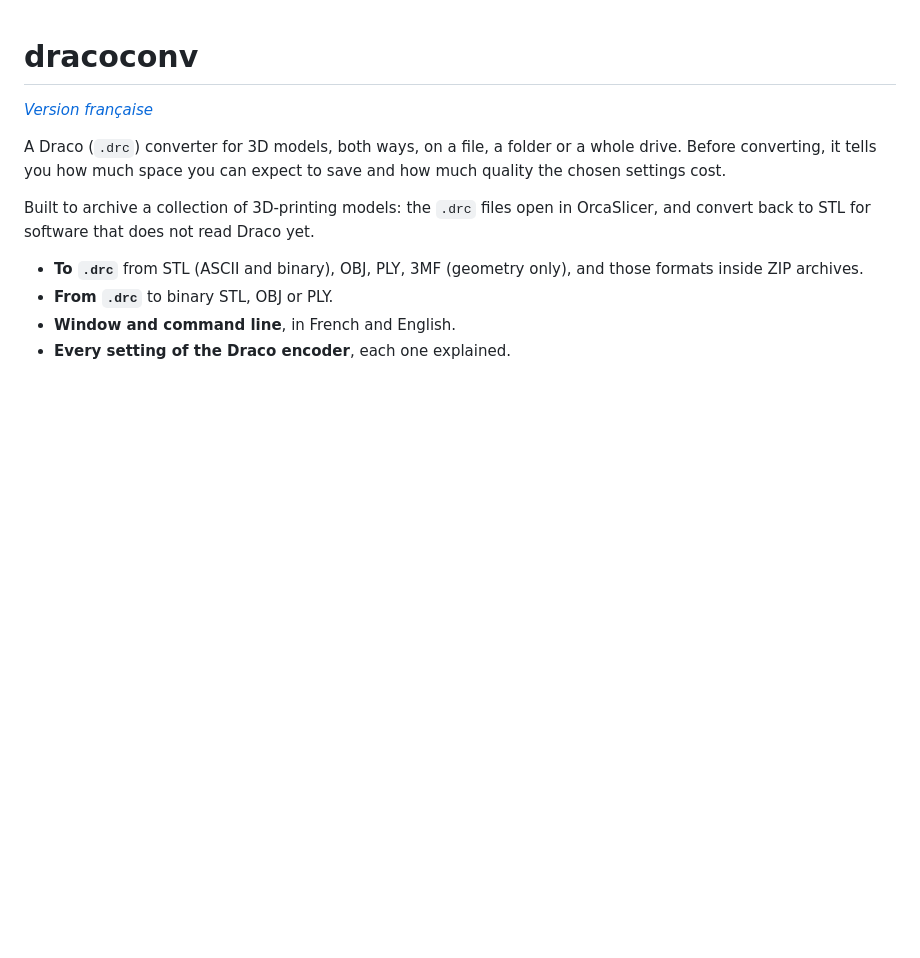
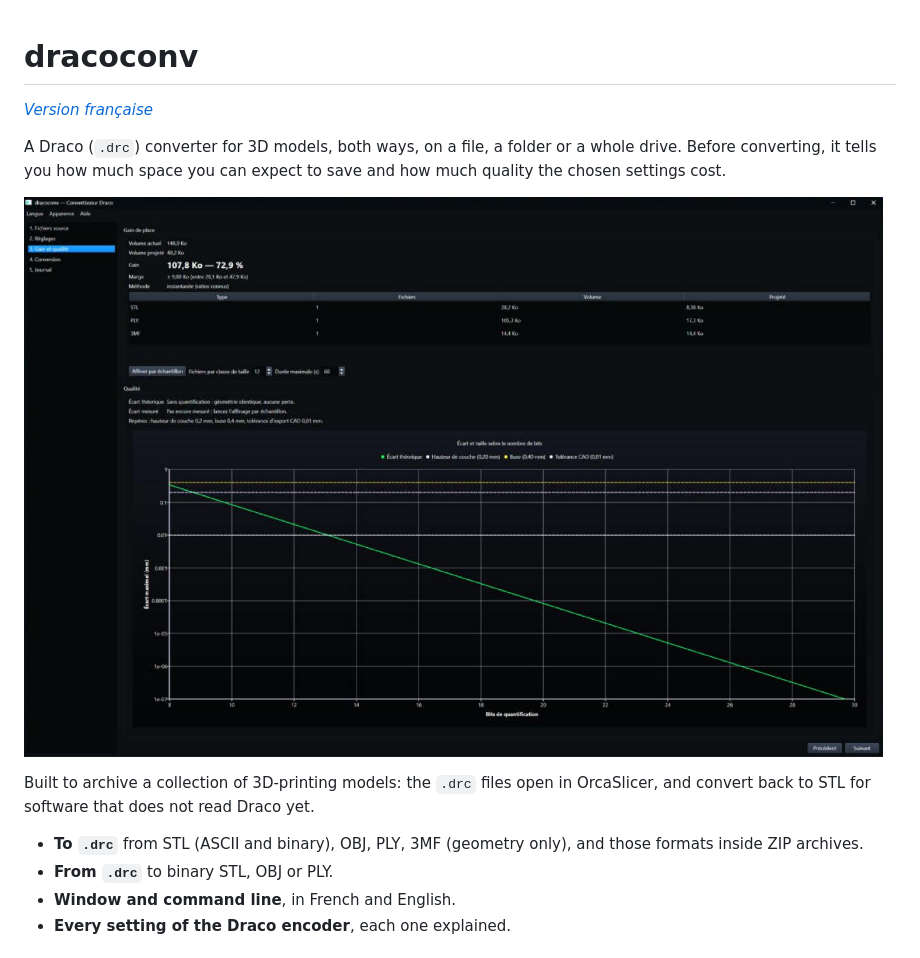
Before and after one commit to DrFreeman001/dracoconv, a Markdown page: README.en.md, the part around the change. GitHub-like rendering; pictures changed too: docs/images/projection.jpg (added); blank space fills up the shorter version.

```diff
--- a/README.en.md
+++ b/README.en.md
@@ -3,6 +3,8 @@
 *[Version française](README.md)*
 
 A Draco (`.drc`) converter for 3D models, both ways, on a file, a folder or a whole drive. Before converting, it tells you how much space you can expect to save and how much quality the chosen settings cost.
+
+!["Gain and quality" step: projected space saving and deviation by number of bits](docs/images/projection.jpg)
 
 Built to archive a collection of 3D-printing models: the `.drc` files open in OrcaSlicer, and convert back to STL for software that does not read Draco yet.
 
```
Also changed, not shown: README.md (+2 -0 lines).
